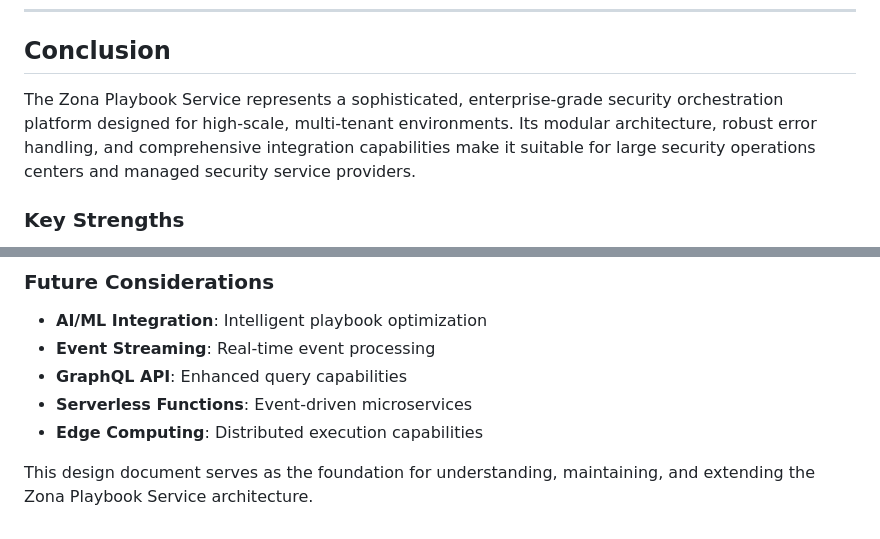
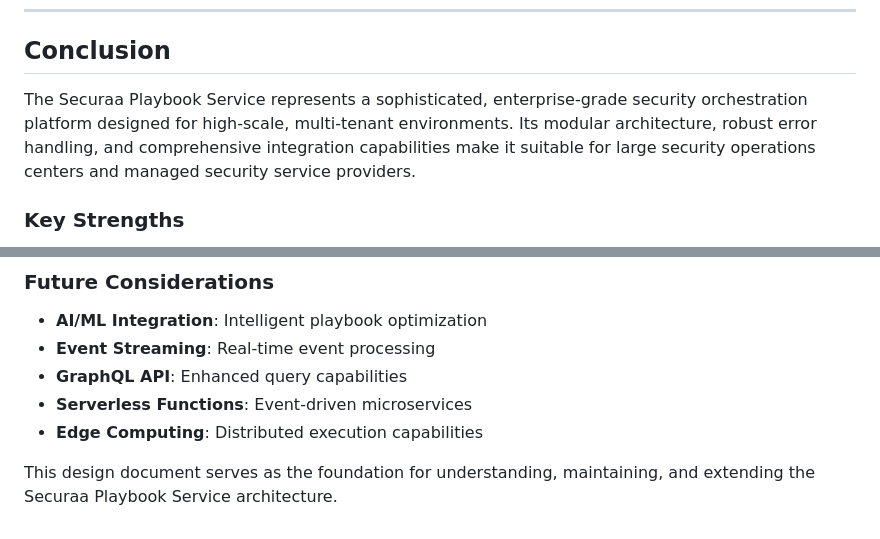
Before and after one commit to Vishwa0220/securaa-internal-documents, a Markdown page: HIGH_LEVEL_DESIGN.md, 2 parts joined by grey strips. GitHub-like rendering.

```diff
--- a/HIGH_LEVEL_DESIGN.md
+++ b/HIGH_LEVEL_DESIGN.md
@@ -870,7 +869,7 @@ func TransformValues(alertData models.RunPlayBookRequest2,
 
 ## Conclusion
 
-The Zona Playbook Service represents a sophisticated, enterprise-grade security orchestration platform designed for high-scale, multi-tenant environments. Its modular architecture, robust error handling, and comprehensive integration capabilities make it suitable for large security operations centers and managed security service providers.
+The Securaa Playbook Service represents a sophisticated, enterprise-grade security orchestration platform designed for high-scale, multi-tenant environments. Its modular architecture, robust error handling, and comprehensive integration capabilities make it suitable for large security operations centers and managed security service providers.
 
 ### Key Strengths
 - **Scalable Architecture**: Supports horizontal scaling and high availability
@@ -886,4 +885,4 @@ The Zona Playbook Service represents a sophisticated, enterprise-grade security
 - **Serverless Functions**: Event-driven microservices
 - **Edge Computing**: Distributed execution capabilities
 
-This design document serves as the foundation for understanding, maintaining, and extending the Zona Playbook Service architecture.
+This design document serves as the foundation for understanding, maintaining, and extending the Securaa Playbook Service architecture.
```
Also changed, not shown: other parts of HIGH_LEVEL_DESIGN.md (+33 -34 lines).
